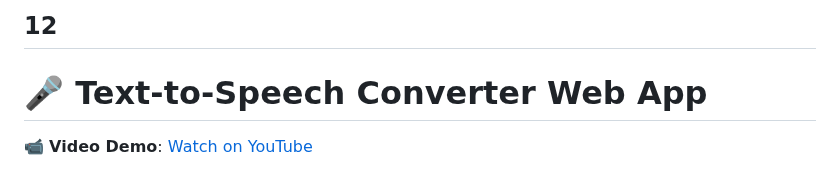
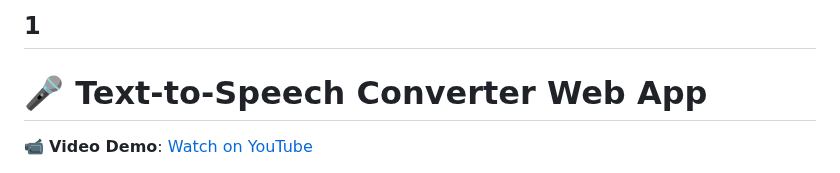
Before and after one commit to Misikerr/Text-To-Speech-Converter, a Markdown page: README.md, the part around the change. Drawn GitHub-style.

```diff
--- a/README.md
+++ b/README.md
@@ -1,4 +1,4 @@
-12
+1
 ---
 
 # 🎤 Text-to-Speech Converter Web App
```
